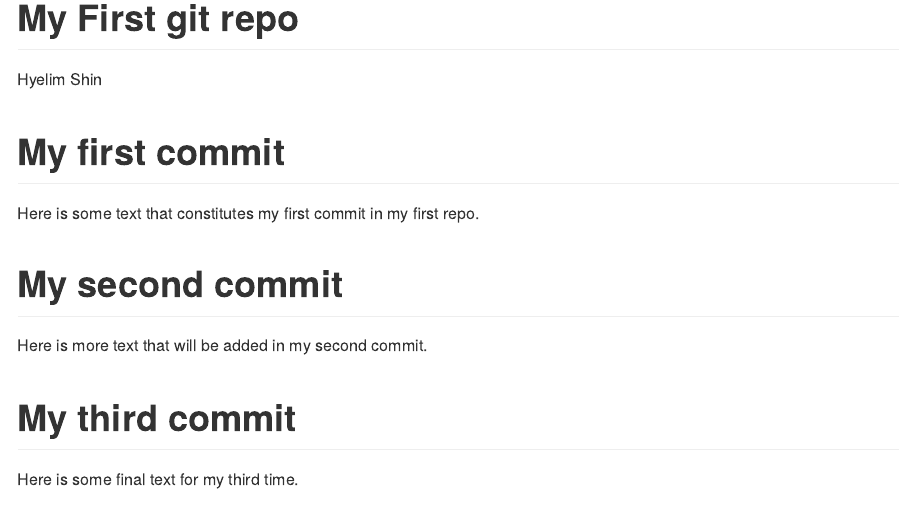
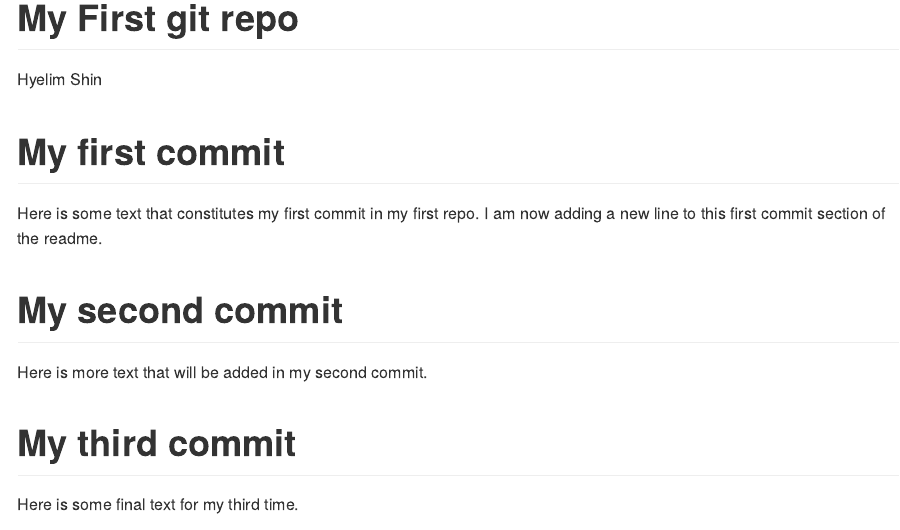
Before and after one commit to heathershin012-design/info550-test-repo, an R Markdown document (README.Rmd): the page in a window 1100 px wide, from its top. Rendered offline with R 4.5, knitr and Pandoc, with nearby package versions.

Commit message:
added a new sentence to the first section of the readme
 qw

```diff
--- a/README.Rmd
+++ b/README.Rmd
@@ -7,6 +7,7 @@ output: github_document
 # My first commit
 
 Here is some text that constitutes my first commit in my first repo.
+I am now adding a new line to this first commit section of the readme.
 
 # My second commit
 
```
